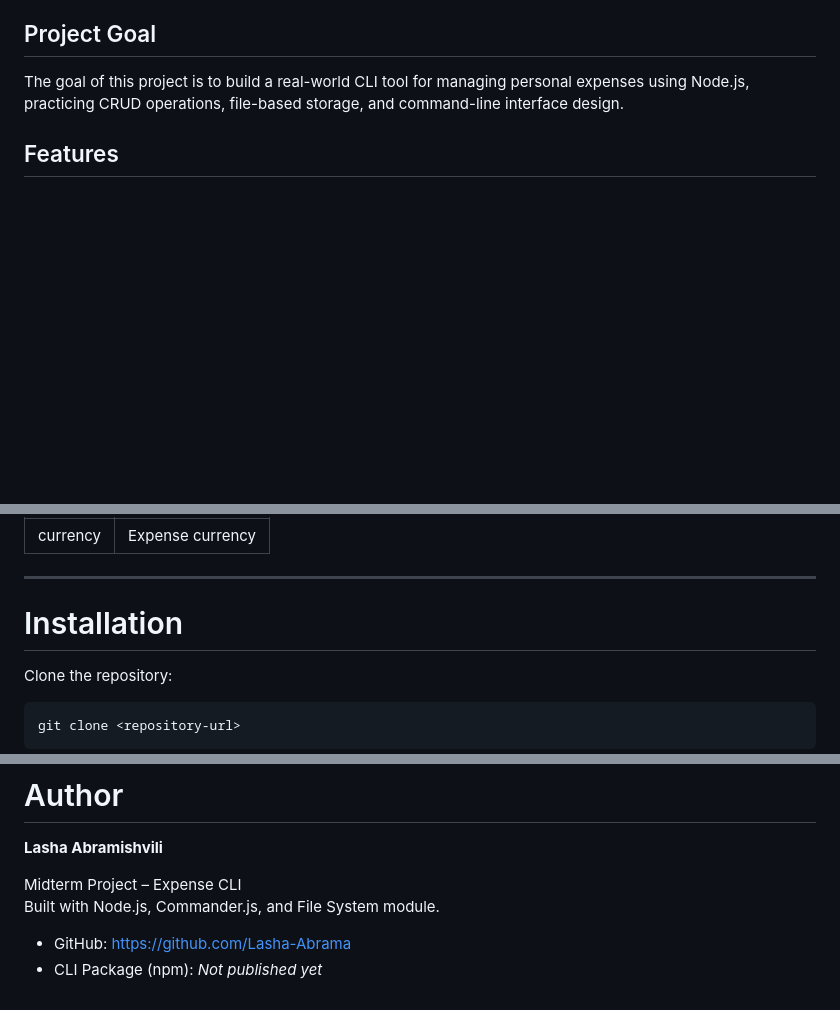
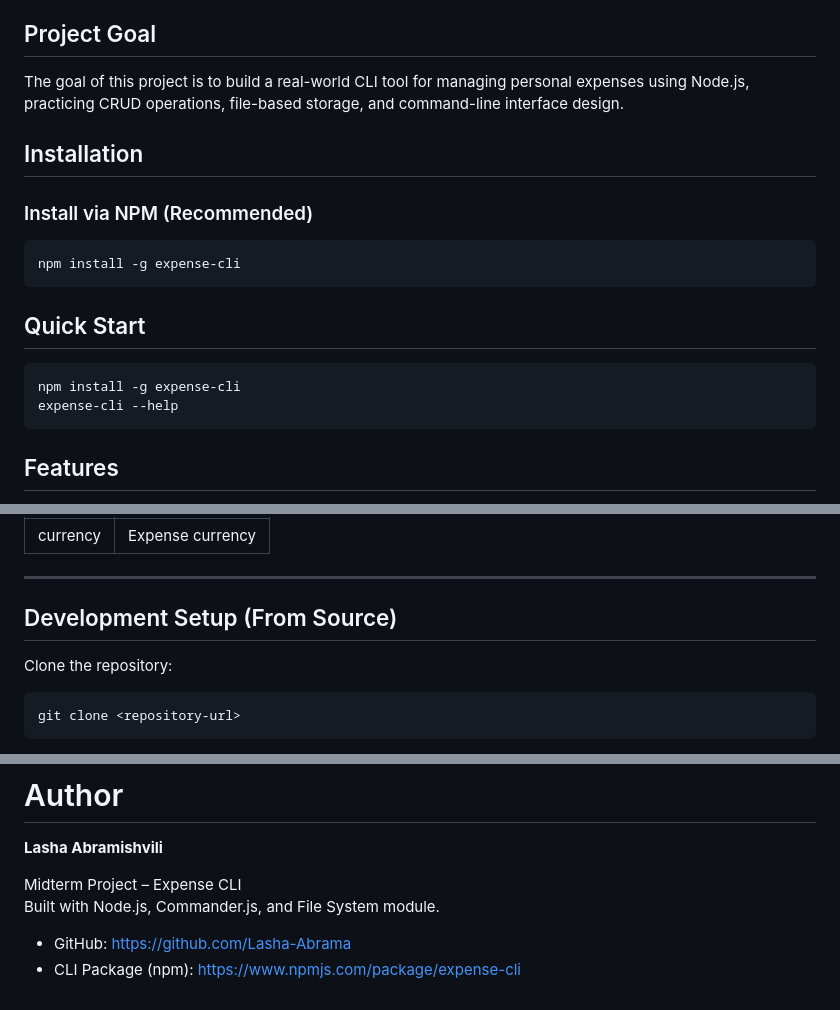
Before and after one commit to Lasha-Abrama/Gita-Backend, a Markdown page: midterms/midterm_1/README.md, 3 parts joined by grey strips. GitHub-like rendering; blank space fills up the shorter version.

Commit message:
Enhance README with installation and package details
Added installation instructions and updated CLI package link.

````diff
--- a/midterms/midterm_1/README.md
+++ b/midterms/midterm_1/README.md
@@ -5,6 +5,20 @@ A CLI-based expense management system built with Node.js, Commander.js, and the
 ## Project Goal
 
 The goal of this project is to build a real-world CLI tool for managing personal expenses using Node.js, practicing CRUD operations, file-based storage, and command-line interface design.
+
+## Installation
+
+### Install via NPM (Recommended)
+
+```bash
+npm install -g expense-cli
+```
+## Quick Start
+
+```bash
+npm install -g expense-cli
+expense-cli --help
+```
 
 ## Features
 
@@ -76,7 +90,7 @@ Additional field:
 
 ---
 
-# Installation
+## Development Setup (From Source)
 
 Clone the repository:
 
@@ -439,4 +453,4 @@ Midterm Project – Expense CLI
 Built with Node.js, Commander.js, and File System module.
 
 - GitHub: https://github.com/Lasha-Abrama
-- CLI Package (npm): _Not published yet_
+- CLI Package (npm): https://www.npmjs.com/package/expense-cli
````
